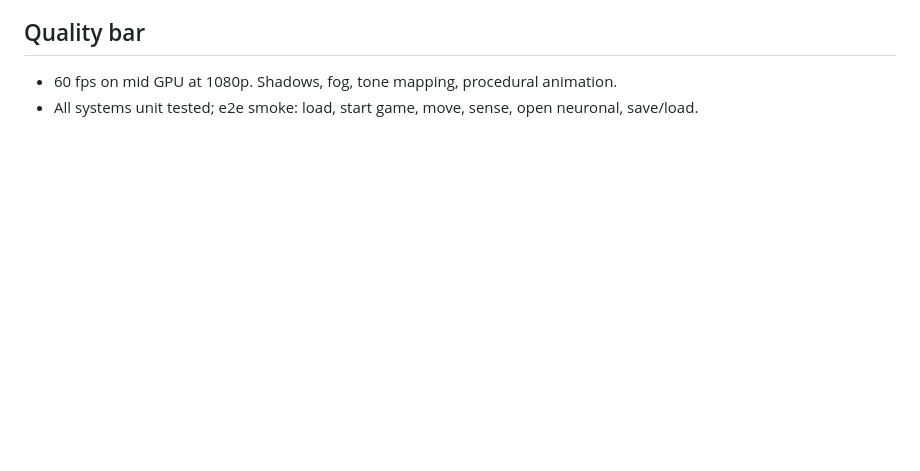
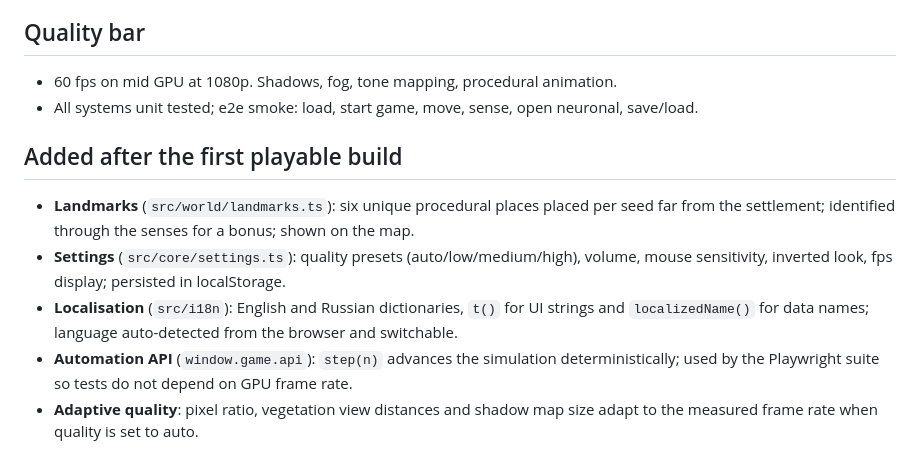
Before and after one commit to brnikita/the-human-odyssey-open, a Markdown page: docs/DESIGN.md, the part around the change. GitHub-like rendering; blank space fills up the shorter version.

Commit message:
docs: design notes for landmarks, settings, localisation and automation API
Co-Authored-By: Claude Fable 5.1 <noreply@anthropic.com>

```diff
--- a/docs/DESIGN.md
+++ b/docs/DESIGN.md
@@ -60,3 +60,15 @@ RMB dodge, Q intelligence, E smell, R hearing, Tab neuronal, I inventory, F use
 ## Quality bar
 - 60 fps on mid GPU at 1080p. Shadows, fog, tone mapping, procedural animation.
 - All systems unit tested; e2e smoke: load, start game, move, sense, open neuronal, save/load.
+
+## Added after the first playable build
+- **Landmarks** (`src/world/landmarks.ts`): six unique procedural places placed per seed
+  far from the settlement; identified through the senses for a bonus; shown on the map.
+- **Settings** (`src/core/settings.ts`): quality presets (auto/low/medium/high), volume,
+  mouse sensitivity, inverted look, fps display; persisted in localStorage.
+- **Localisation** (`src/i18n`): English and Russian dictionaries, `t()` for UI strings and
+  `localizedName()` for data names; language auto-detected from the browser and switchable.
+- **Automation API** (`window.game.api`): `step(n)` advances the simulation deterministically;
+  used by the Playwright suite so tests do not depend on GPU frame rate.
+- **Adaptive quality**: pixel ratio, vegetation view distances and shadow map size adapt to
+  the measured frame rate when quality is set to auto.
```
